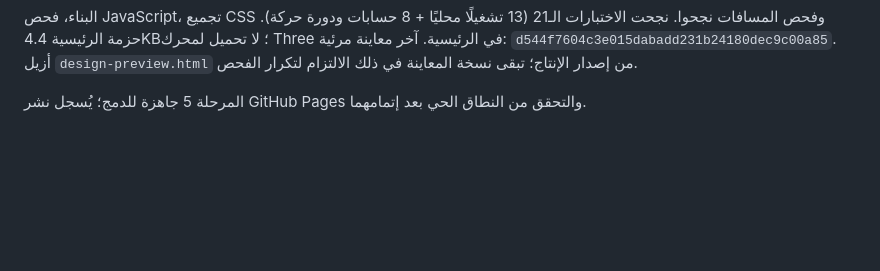
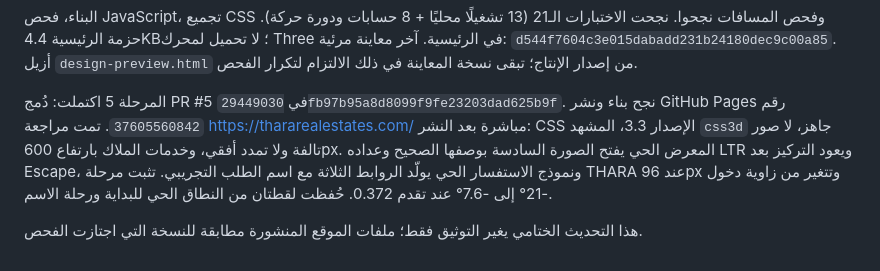
Before and after one commit to mohammedalqam/thara-website, a Markdown page: docs/homepage-design-plan-v3.md, the part around one of its changes. GitHub-like rendering; blank space fills up the shorter version.

```diff
--- a/docs/homepage-design-plan-v3.md
+++ b/docs/homepage-design-plan-v3.md
@@ -107,4 +107,6 @@
 
 البناء، فحص JavaScript، تجميع CSS وفحص المسافات نجحوا. نجحت الاختبارات الـ21 (13 تشغيلًا محليًا + 8 حسابات ودورة حركة). حزمة الرئيسية 4.4KB؛ لا تحميل لمحرك Three في الرئيسية. آخر معاينة مرئية: `d544f7604c3e015dabadd231b24180dec9c00a85`. أزيل `design-preview.html` من إصدار الإنتاج؛ تبقى نسخة المعاينة في ذلك الالتزام لتكرار الفحص.
 
-المرحلة 5 جاهزة للدمج؛ يُسجل نشر GitHub Pages والتحقق من النطاق الحي بعد إتمامهما.
+المرحلة 5 اكتملت: دُمج PR #5 في `29449030fb97b95a8d8099f9fe23203dad625b9f`. نجح بناء ونشر GitHub Pages رقم `37605560842`. تمت مراجعة https://thararealestates.com/ مباشرة بعد النشر: CSS الإصدار 3.3، المشهد `css3d` جاهز، لا صور تالفة ولا تمدد أفقي، وخدمات الملاك بارتفاع 600px. المعرض الحي يفتح الصورة السادسة بوصفها الصحيح وعداده LTR ويعود التركيز بعد Escape، ونموذج الاستفسار الحي يولّد الروابط الثلاثة مع اسم الطلب التجريبي. تثبت مرحلة THARA عند 96px وتتغير من زاوية دخول -21° إلى -7.6° عند تقدم 0.372. حُفظت لقطتان من النطاق الحي للبداية ورحلة الاسم.
+
+هذا التحديث الختامي يغير التوثيق فقط؛ ملفات الموقع المنشورة مطابقة للنسخة التي اجتازت الفحص.
```
Also changed, not shown: other parts of docs/homepage-design-plan-v3.md (+1 -1 lines), README.md (+1 -1 lines).
